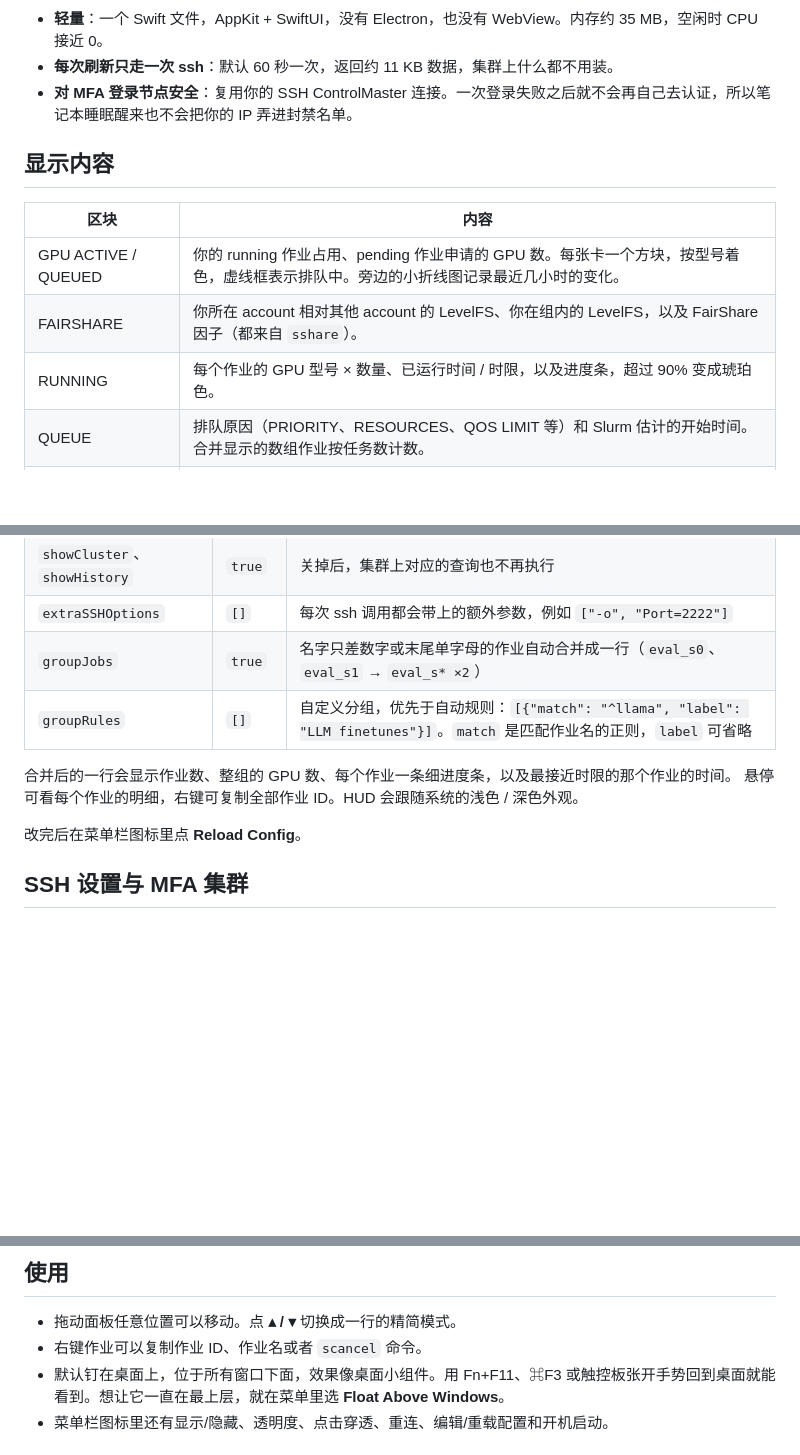
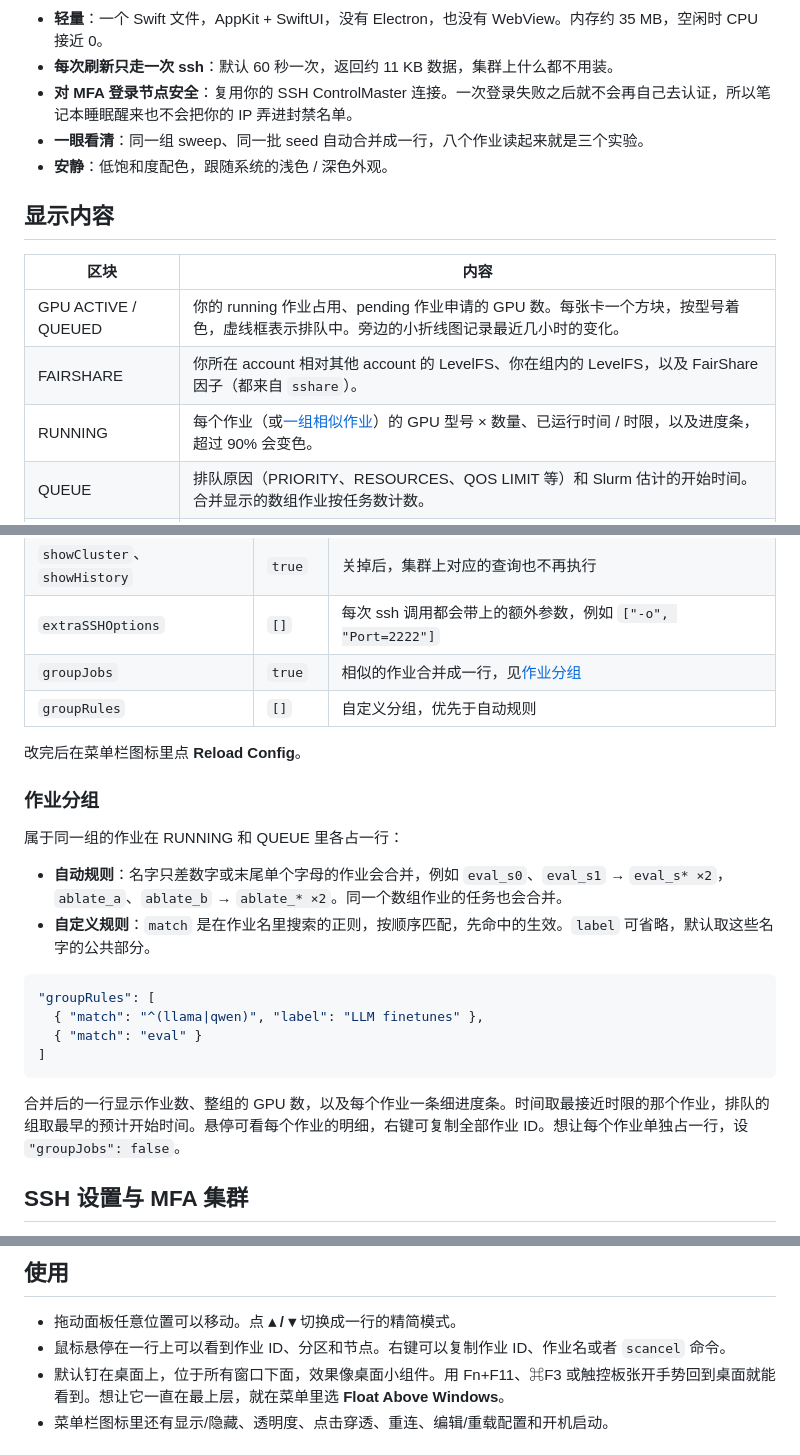
Before and after one commit to sunfly04/slurm-hud, a Markdown page: README.zh-CN.md, 3 parts joined by grey strips. GitHub-like rendering; blank space fills up the shorter version.

Commit message:
README: new screenshots (dark + light), grouping section
Co-Authored-By: Claude Fable 5.2 <noreply@anthropic.com>

````diff
--- a/README.zh-CN.md
+++ b/README.zh-CN.md
@@ -9,6 +12,8 @@
 - **轻量**：一个 Swift 文件，AppKit + SwiftUI，没有 Electron，也没有 WebView。内存约 35 MB，空闲时 CPU 接近 0。
 - **每次刷新只走一次 ssh**：默认 60 秒一次，返回约 11 KB 数据，集群上什么都不用装。
 - **对 MFA 登录节点安全**：复用你的 SSH ControlMaster 连接。一次登录失败之后就不会再自己去认证，所以笔记本睡眠醒来也不会把你的 IP 弄进封禁名单。
+- **一眼看清**：同一组 sweep、同一批 seed 自动合并成一行，八个作业读起来就是三个实验。
+- **安静**：低饱和度配色，跟随系统的浅色 / 深色外观。
 
 ## 显示内容
 
@@ -16,7 +21,7 @@
 |---|---|
 | GPU ACTIVE / QUEUED | 你的 running 作业占用、pending 作业申请的 GPU 数。每张卡一个方块，按型号着色，虚线框表示排队中。旁边的小折线图记录最近几小时的变化。 |
 | FAIRSHARE | 你所在 account 相对其他 account 的 LevelFS、你在组内的 LevelFS，以及 FairShare 因子（都来自 `sshare`）。 |
-| RUNNING | 每个作业的 GPU 型号 × 数量、已运行时间 / 时限，以及进度条，超过 90% 变成琥珀色。 |
+| RUNNING | 每个作业（或[一组相似作业](#作业分组)）的 GPU 型号 × 数量、已运行时间 / 时限，以及进度条，超过 90% 会变色。 |
 | QUEUE | 排队原因（PRIORITY、RESOURCES、QOS LIMIT 等）和 Slurm 估计的开始时间。合并显示的数组作业按任务数计数。 |
 | CLUSTER | 每种卡的空闲数 / 总数，只统计能接新作业的节点（down、draining、不响应的节点不算）。 |
 | LAST 12H | 最近 12 小时完成、失败、超时、取消的作业数，以及最近失败的几个作业。 |
@@ -59,13 +64,26 @@ cd slurm-hud
 | `historyHours` | `12` | 历史统计的时间窗口，1–336 小时 |
 | `showCluster`、`showHistory` | `true` | 关掉后，集群上对应的查询也不再执行 |
 | `extraSSHOptions` | `[]` | 每次 ssh 调用都会带上的额外参数，例如 `["-o", "Port=2222"]` |
-| `groupJobs` | `true` | 名字只差数字或末尾单字母的作业自动合并成一行（`eval_s0`、`eval_s1` → `eval_s* ×2`） |
-| `groupRules` | `[]` | 自定义分组，优先于自动规则：`[{"match": "^llama", "label": "LLM finetunes"}]`。`match` 是匹配作业名的正则，`label` 可省略 |
-
-合并后的一行会显示作业数、整组的 GPU 数、每个作业一条细进度条，以及最接近时限的那个作业的时间。
-悬停可看每个作业的明细，右键可复制全部作业 ID。HUD 会跟随系统的浅色 / 深色外观。
+| `groupJobs` | `true` | 相似的作业合并成一行，见[作业分组](#作业分组) |
+| `groupRules` | `[]` | 自定义分组，优先于自动规则 |
 
 改完后在菜单栏图标里点 **Reload Config**。
+
+### 作业分组
+
+属于同一组的作业在 RUNNING 和 QUEUE 里各占一行：
+
+- **自动规则**：名字只差数字或末尾单个字母的作业会合并，例如 `eval_s0`、`eval_s1` → `eval_s* ×2`，`ablate_a`、`ablate_b` → `ablate_* ×2`。同一个数组作业的任务也会合并。
+- **自定义规则**：`match` 是在作业名里搜索的正则，按顺序匹配，先命中的生效。`label` 可省略，默认取这些名字的公共部分。
+
+```json
+"groupRules": [
+  { "match": "^(llama|qwen)", "label": "LLM finetunes" },
+  { "match": "eval" }
+]
+```
+
+合并后的一行显示作业数、整组的 GPU 数，以及每个作业一条细进度条。时间取最接近时限的那个作业，排队的组取最早的预计开始时间。悬停可看每个作业的明细，右键可复制全部作业 ID。想让每个作业单独占一行，设 `"groupJobs": false`。
 
 ## SSH 设置与 MFA 集群
 
@@ -91,7 +109,7 @@ Host mycluster
 ## 使用
 
 - 拖动面板任意位置可以移动。点 **▴ / ▾** 切换成一行的精简模式。
-- 右键作业可以复制作业 ID、作业名或者 `scancel` 命令。
+- 鼠标悬停在一行上可以看到作业 ID、分区和节点。右键可以复制作业 ID、作业名或者 `scancel` 命令。
 - 默认钉在桌面上，位于所有窗口下面，效果像桌面小组件。用 Fn+F11、⌘F3 或触控板张开手势回到桌面就能看到。想让它一直在最上层，就在菜单里选 **Float Above Windows**。
 - 菜单栏图标里还有显示/隐藏、透明度、点击穿透、重连、编辑/重载配置和开机启动。
 
````
Also changed, not shown: other parts of README.zh-CN.md (+7 -4 lines), README.md (+33 -12 lines), docs/screenshot-light.png (added), 1 other file.
